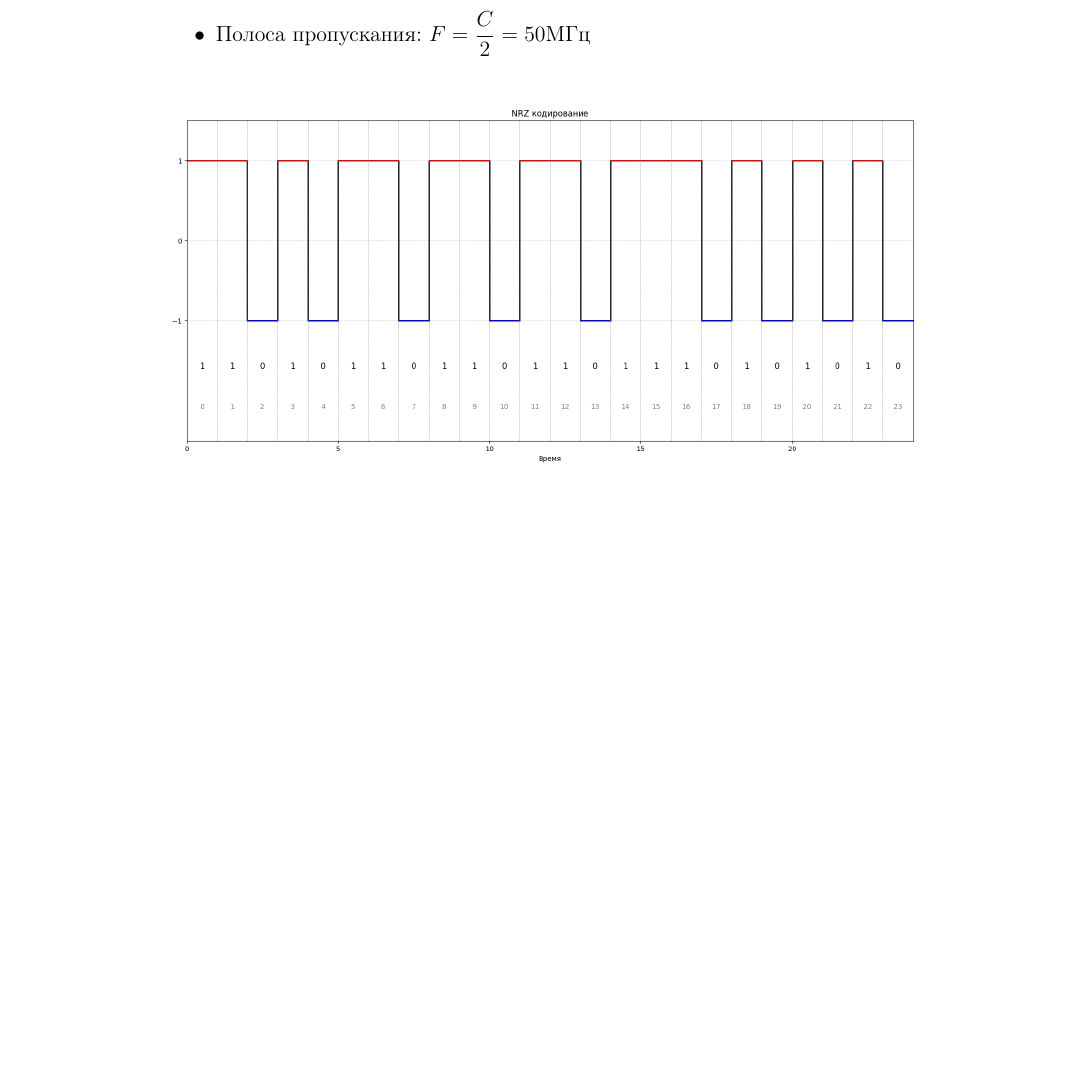
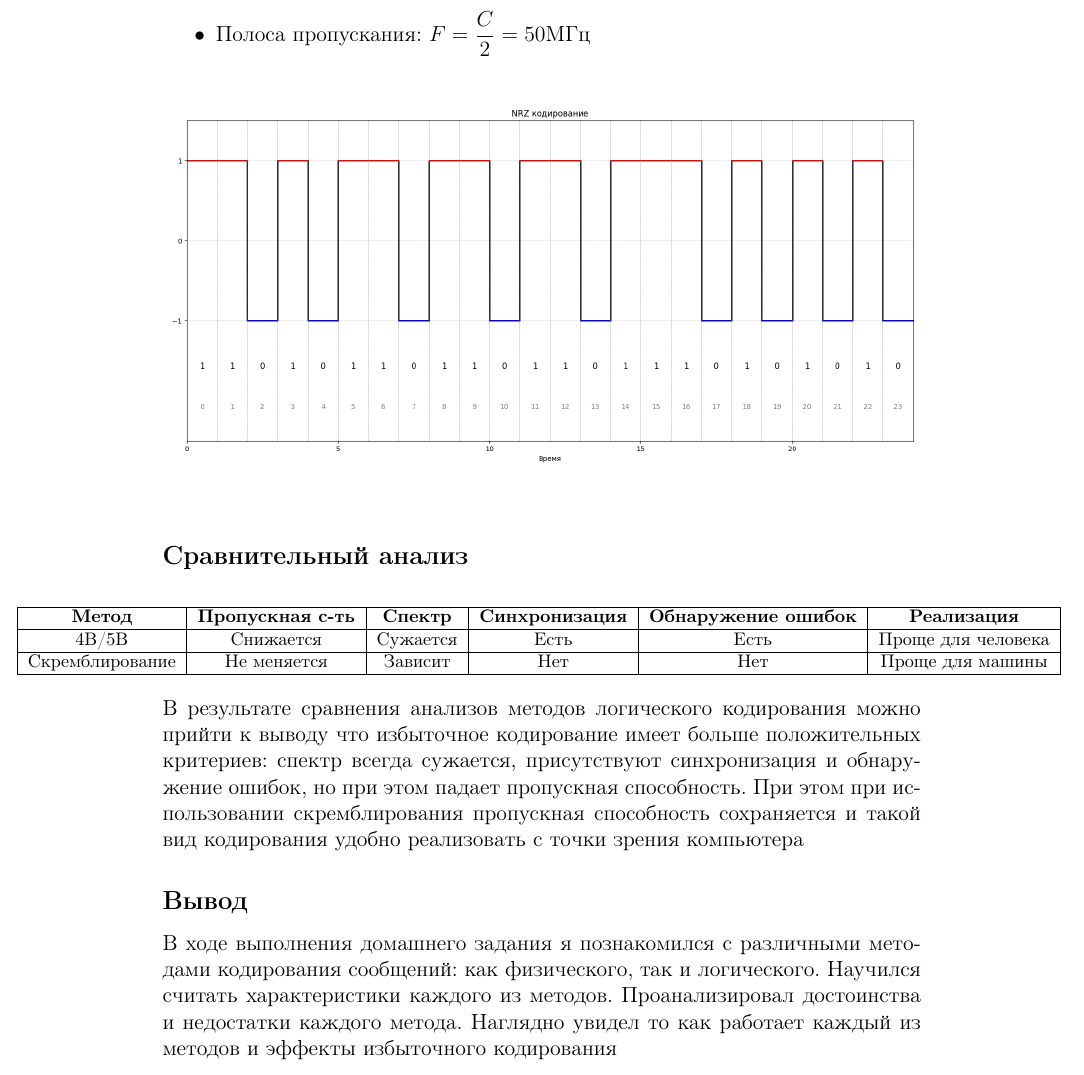
Before and after one commit to Armemius/ComputerNetworks, a LaTeX document (hw-1/report.tex): part of page 10 of 10, cut so that both start at the same text, the shorter picture padded with empty space. Compiled offline with pdfLaTeX.

Commit message:
feat: add conclusions to report

```diff
--- a/hw-1/report.tex
+++ b/hw-1/report.tex
@@ -385,5 +385,30 @@ $$n_\text{max} = 3$$
 \begin{center}
     \includegraphics[width=\textwidth]{assets/nrz-scrambled.png}
 \end{center}
+\subsection*{Сравнительный анализ}
+\begin{center}
+    \begin{footnotesize}
+        \hspace*{-2.9cm}
+        \begin{tabular}{|c|c|c|c|c|c|c|}
+            \hline
+            \textbf{Метод} & \textbf{Пропускная с-ть} & \textbf{Спектр} & \textbf{Синхронизация} & \textbf{Обнаружение ошибок} & \textbf{Реализация} \\
+            \hline
+            4B/5B & Снижается & Сужается & Есть & Есть & Проще для человека \\
+            \hline
+            Скремблирование & Не меняется & Зависит & Нет & Нет & Проще для машины \\
+            \hline
+        \end{tabular}
+    \end{footnotesize}
+\end{center}
+В результате сравнения анализов методов логического кодирования можно прийти к выводу что
+избыточное кодирование имеет больше положительных критериев: спектр
+всегда сужается, присутствуют синхронизация и обнаружение ошибок, но при этом падает пропускная способность.
+При этом при использовании скремблирования пропускная способность сохраняется и такой вид кодирования
+удобно реализовать с точки зрения компьютера
 
+\subsection*{Вывод}
+В ходе выполнения домашнего задания я познакомился с различными методами кодирования
+сообщений: как физического, так и логического. Научился считать характеристики каждого из методов.
+Проанализировал достоинства и недостатки каждого метода. Наглядно увидел то как работает каждый из методов и эффекты избыточного
+кодирования
 \end{document}
```
Also changed, not shown: hw-1/report.pdf.
